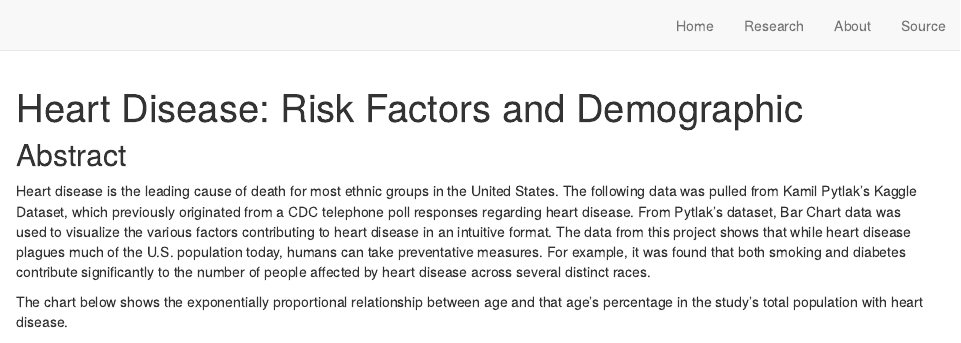
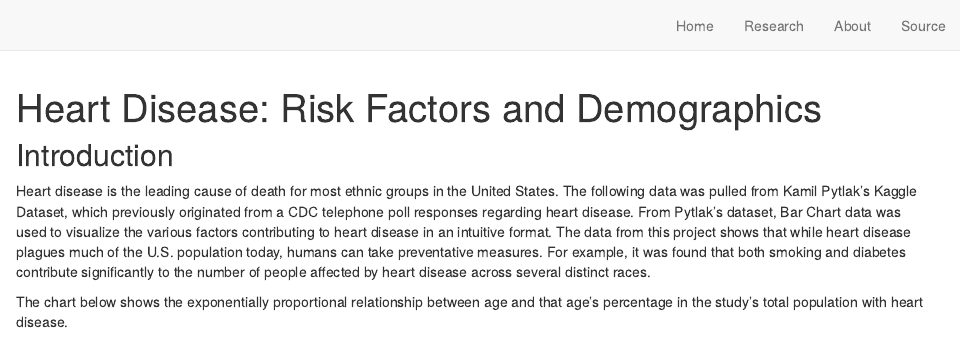
Before and after one commit to chemax7/Heart-Disease, an R Markdown document (index.Rmd): the page in a window 1100 px wide, from its top. Rendered offline with R 4.5, knitr and Pandoc, with nearby package versions; drawn as R Markdown's standard HTML page in place of the format the file asks for; some code elsewhere in the file could not run offline.

Commit message:
changes commit

```diff
--- a/index.Rmd
+++ b/index.Rmd
@@ -1,11 +1,11 @@
 ---
-title: "Heart Disease: Risk Factors and Demographic"
+title: "Heart Disease: Risk Factors and Demographics"
 description: |
   Analyzing certain risk factors, ranging from smoking to obesity, that increase susceptibility to cardiovascular issues.
 site: distill::distill_website
 ---
 
-## Abstract
+## Introduction
 
 Heart disease is the leading cause of death for most ethnic groups in the United States. The following data was pulled from Kamil Pytlak's Kaggle Dataset, which previously originated from a CDC telephone poll responses regarding heart disease. From Pytlak's dataset, Bar Chart data was used to visualize the various factors contributing to heart disease in an intuitive format. The data from this project shows that while heart disease plagues much of the U.S. population today, humans can take preventative measures. For example, it was found that both smoking and diabetes contribute significantly to the number of people affected by heart disease across several distinct races.
 
```
Also changed, not shown: docs/search.json, healthplot.rds, 3 other files.
